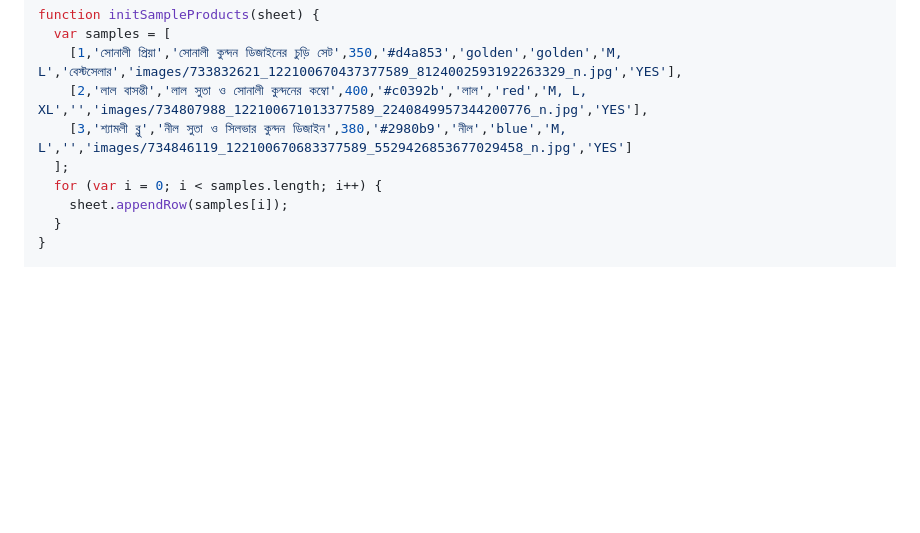
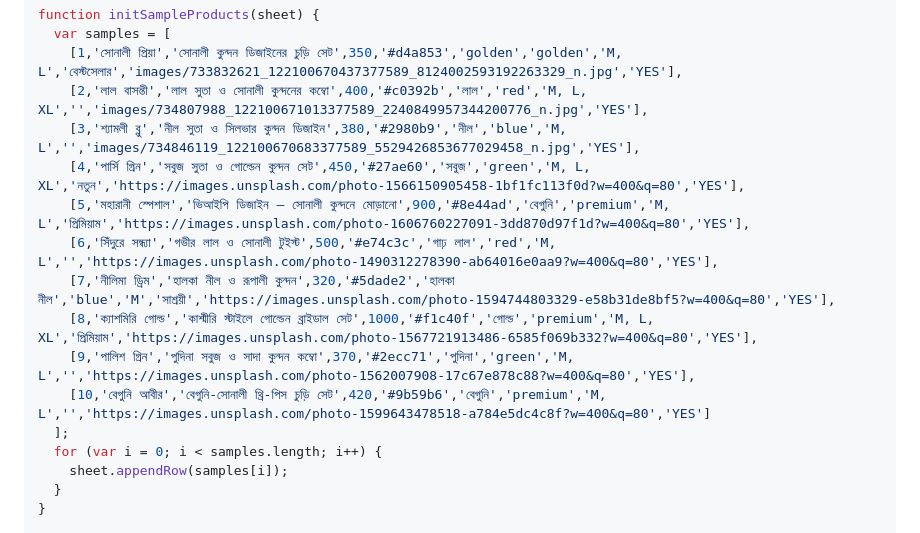
Before and after one commit to NaeemNajm/mrinmoyee, a Markdown page: SETUP.md, the part around the change. Rendered like a GitHub page; blank space fills up the shorter version.

Commit message:
update initSampleProducts with all 10 products

```diff
--- a/SETUP.md
+++ b/SETUP.md
@@ -616,7 +616,14 @@ function initSampleProducts(sheet) {
   var samples = [
     [1,'সোনালী প্রিয়া','সোনালী কুন্দন ডিজাইনের চুড়ি সেট',350,'#d4a853','golden','golden','M, L','বেস্টসেলার','images/733832621_122100670437377589_8124002593192263329_n.jpg','YES'],
     [2,'লাল বাসন্তী','লাল সুতা ও সোনালী কুন্দনের কম্বো',400,'#c0392b','লাল','red','M, L, XL','','images/734807988_122100671013377589_2240849957344200776_n.jpg','YES'],
-    [3,'শ্যামলী ব্লু','নীল সুতা ও সিলভার কুন্দন ডিজাইন',380,'#2980b9','নীল','blue','M, L','','images/734846119_122100670683377589_5529426853677029458_n.jpg','YES']
+    [3,'শ্যামলী ব্লু','নীল সুতা ও সিলভার কুন্দন ডিজাইন',380,'#2980b9','নীল','blue','M, L','','images/734846119_122100670683377589_5529426853677029458_n.jpg','YES'],
+    [4,'পার্সি গ্রিন','সবুজ সুতা ও গোল্ডেন কুন্দন সেট',450,'#27ae60','সবুজ','green','M, L, XL','নতুন','https://images.unsplash.com/photo-1566150905458-1bf1fc113f0d?w=400&q=80','YES'],
+    [5,'মহারানী স্পেশাল','ভিআইপি ডিজাইন — সোনালী কুন্দনে মোড়ানো',900,'#8e44ad','বেগুনি','premium','M, L','প্রিমিয়াম','https://images.unsplash.com/photo-1606760227091-3dd870d97f1d?w=400&q=80','YES'],
+    [6,'সিঁদুরে সন্ধ্যা','গভীর লাল ও সোনালী টুইস্ট',500,'#e74c3c','গাঢ় লাল','red','M, L','','https://images.unsplash.com/photo-1490312278390-ab64016e0aa9?w=400&q=80','YES'],
+    [7,'নীলিমা ড্রিম','হালকা নীল ও রূপালী কুন্দন',320,'#5dade2','হালকা নীল','blue','M','সাশ্রয়ী','https://images.unsplash.com/photo-1594744803329-e58b31de8bf5?w=400&q=80','YES'],
+    [8,'ক্যাশমিরি গোল্ড','কাশ্মীরি স্টাইলে গোল্ডেন ব্রাইডাল সেট',1000,'#f1c40f','গোল্ড','premium','M, L, XL','প্রিমিয়াম','https://images.unsplash.com/photo-1567721913486-6585f069b332?w=400&q=80','YES'],
+    [9,'পালিশ গ্রিন','পুদিনা সবুজ ও সাদা কুন্দন কম্বো',370,'#2ecc71','পুদিনা','green','M, L','','https://images.unsplash.com/photo-1562007908-17c67e878c88?w=400&q=80','YES'],
+    [10,'বেগুনি আবীর','বেগুনি-সোনালী থ্রি-পিস চুড়ি সেট',420,'#9b59b6','বেগুনি','premium','M, L','','https://images.unsplash.com/photo-1599643478518-a784e5dc4c8f?w=400&q=80','YES']
   ];
   for (var i = 0; i < samples.length; i++) {
     sheet.appendRow(samples[i]);
```
